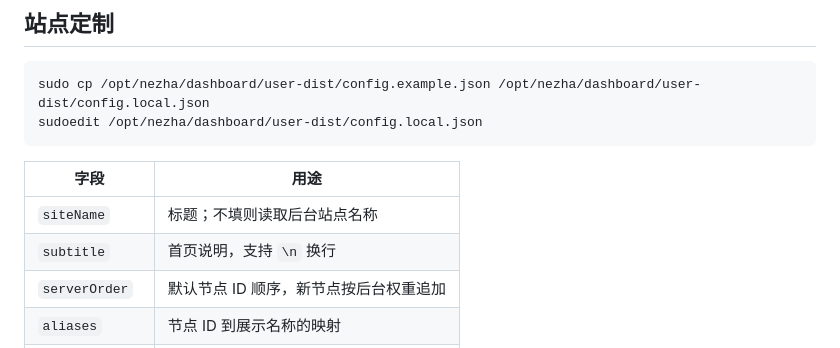
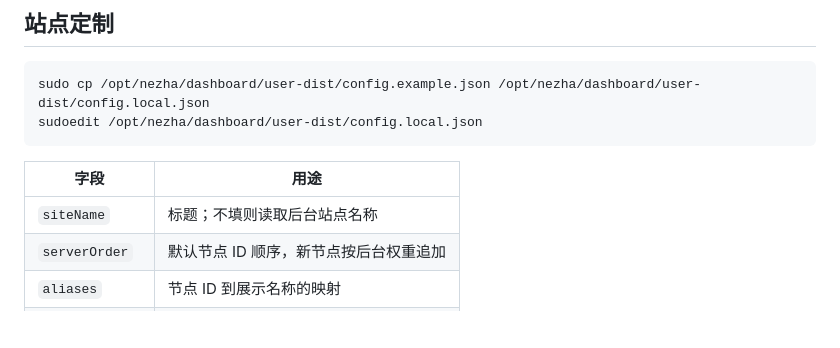
Before and after one commit to xuanvivo/nezha-pixel-deck, a Markdown page: docs/deployment.md, the part around the change. Drawn GitHub-style; blank space fills up the shorter version.

```diff
--- a/docs/deployment.md
+++ b/docs/deployment.md
@@ -45,7 +45,6 @@ sudoedit /opt/nezha/dashboard/user-dist/config.local.json
 | 字段 | 用途 |
 | --- | --- |
 | `siteName` | 标题；不填则读取后台站点名称 |
-| `subtitle` | 首页说明，支持 `\n` 换行 |
 | `serverOrder` | 默认节点 ID 顺序，新节点按后台权重追加 |
 | `aliases` | 节点 ID 到展示名称的映射 |
 | `descriptions` | 节点 ID 到公开说明的映射 |
```
Also changed, not shown: README.md (+4 -4 lines), docs/preview-dark.png, docs/preview-desktop.png, 8 other files.
